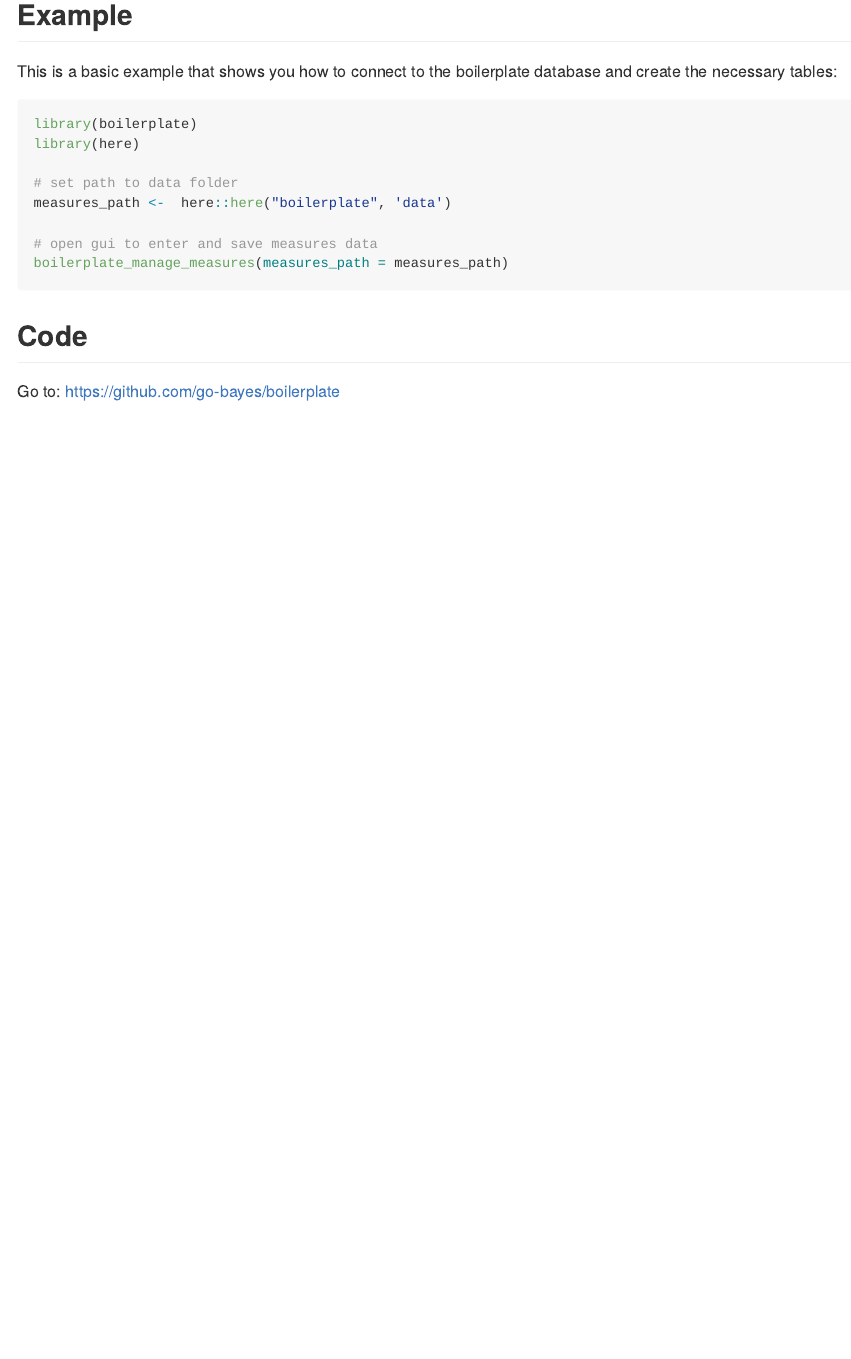
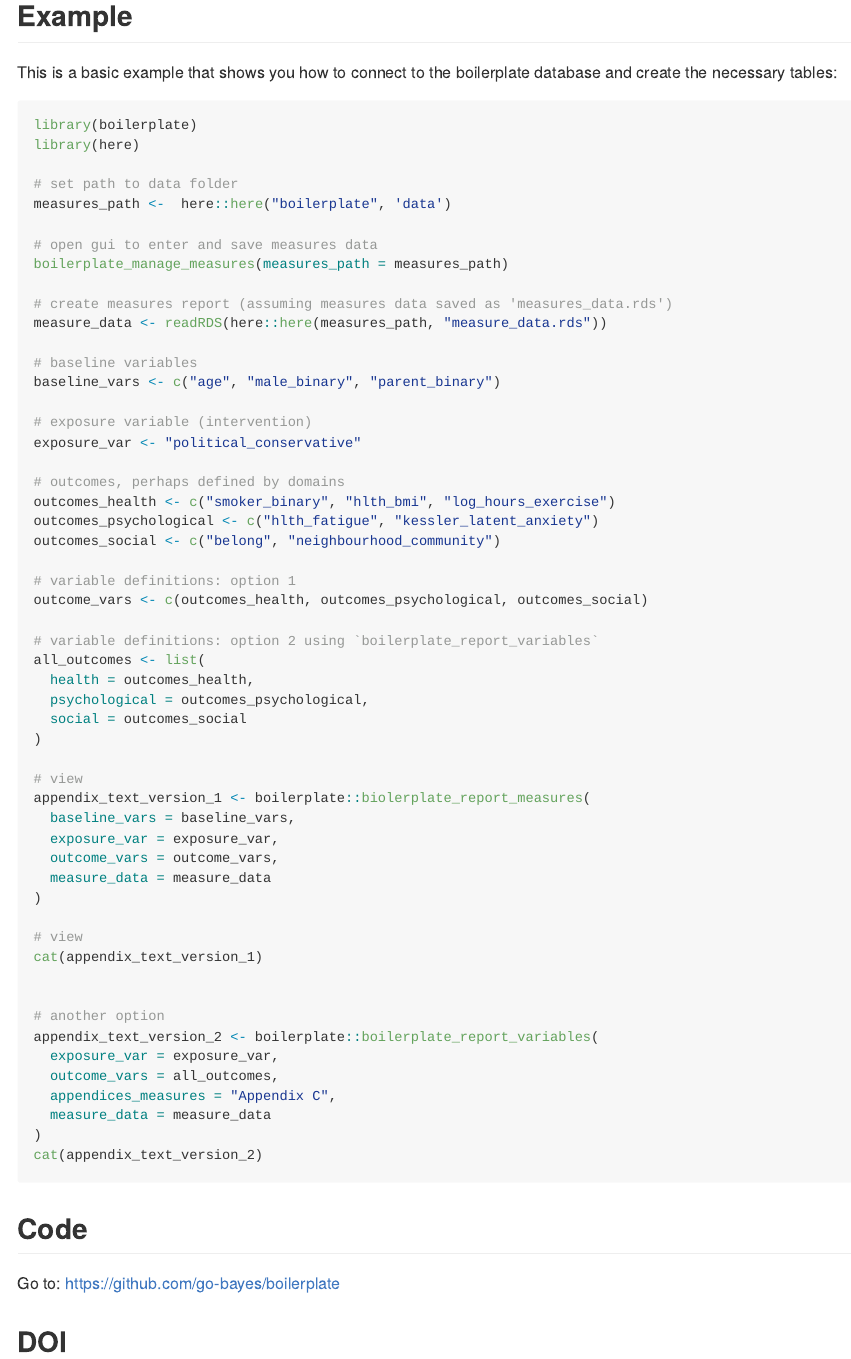
Before and after one commit to go-bayes/boilerplate, an R Markdown document (README.Rmd): the page in a window 1100 px wide, from 370 px down. The pictures show the output file README.md that the author committed with the source, drawn offline in the style of GitHub; badge pictures from the web are left out.

````diff
--- a/README.Rmd
+++ b/README.Rmd
@@ -45,8 +45,58 @@
 
 # open gui to enter and save measures data
 boilerplate_manage_measures(measures_path = measures_path)
+
+# create measures report (assuming measures data saved as 'measures_data.rds')
+measure_data <- readRDS(here::here(measures_path, "measure_data.rds"))
+
+# baseline variables
+baseline_vars <- c("age", "male_binary", "parent_binary")
+
+# exposure variable (intervention)
+exposure_var <- "political_conservative"
+
+# outcomes, perhaps defined by domains
+outcomes_health <- c("smoker_binary", "hlth_bmi", "log_hours_exercise")
+outcomes_psychological <- c("hlth_fatigue", "kessler_latent_anxiety")
+outcomes_social <- c("belong", "neighbourhood_community")
+
+# variable definitions: option 1
+outcome_vars <- c(outcomes_health, outcomes_psychological, outcomes_social)
+
+# variable definitions: option 2 using `boilerplate_report_variables`
+all_outcomes <- list(
+  health = outcomes_health,
+  psychological = outcomes_psychological,
+  social = outcomes_social
+)
+
+# view
+appendix_text_version_1 <- boilerplate::biolerplate_report_measures(
+  baseline_vars = baseline_vars,
+  exposure_var = exposure_var,
+  outcome_vars = outcome_vars,
+  measure_data = measure_data
+)
+
+# view
+cat(appendix_text_version_1)
+
+
+# another option
+appendix_text_version_2 <- boilerplate::boilerplate_report_variables(
+  exposure_var = exposure_var,
+  outcome_vars = all_outcomes,
+  appendices_measures = "Appendix C",
+  measure_data = measure_data
+)
+cat(appendix_text_version_2)
 ```
 
 ## Code
 
 Go to: <https://github.com/go-bayes/boilerplate>
+
+
+## DOI
+
+[![DOI](https://zenodo.org/badge/846820825.svg)](https://zenodo.org/doi/10.5281/zenodo.13370825)
````
Also changed, not shown: NEWS.md (+3 -1 lines), README.md, docs/pkgdown.yml, docs/search.json, 4 other files.
